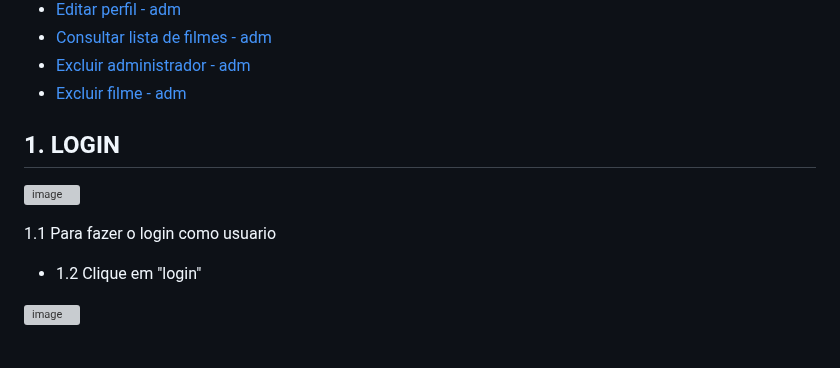
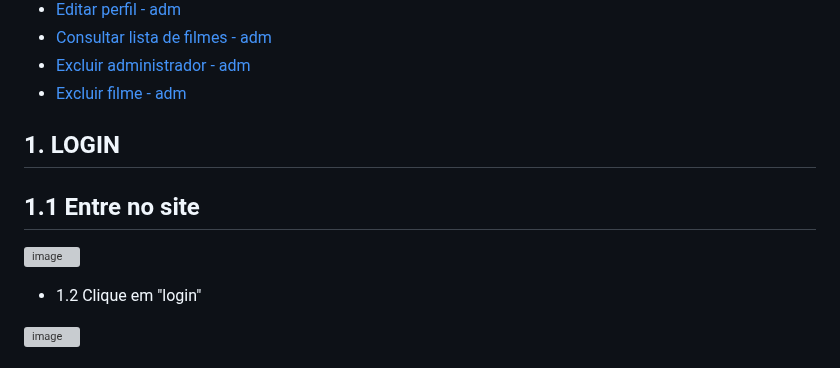
Before and after one commit to cp2-dc-info-projeto-final/breaking-4-wall, a Markdown page: manual.md, the part around the change. GitHub-like rendering; grey boxes are pictures that could not be loaded.

```diff
--- a/manual.md
+++ b/manual.md
@@ -31,10 +31,9 @@ Esse é o manual de usuário do site braking-4 wall, feito para auxialiar direta
 
   ## 1. LOGIN
 
+  ## 1.1 Entre no site
+
    ![image](https://github.com/cp2-dc-info-projeto-final/breaking-4-wall/assets/143643654/44d0f6ca-386b-420b-9847-470e66c2d8c4)
-
-
-   1.1 Para fazer o login como usuario
 
  - 1.2 Clique em "login"
 
```
